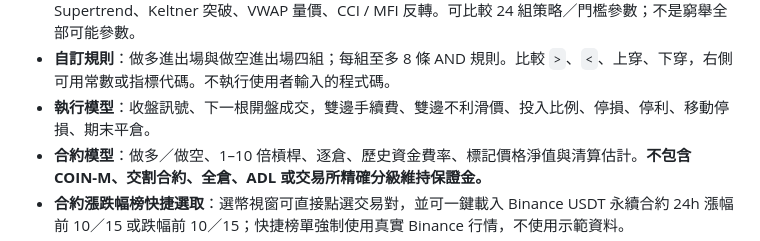
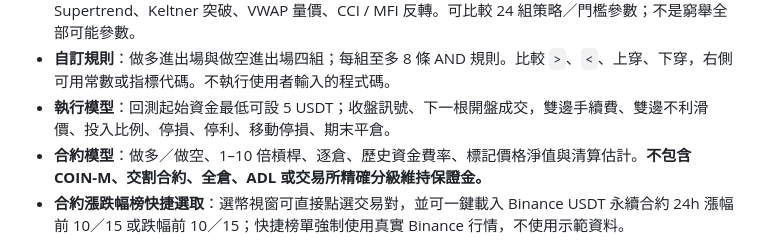
Before and after one commit to Lucypigr/bitance-auto-robot, a Markdown page: README.md, the part around the change. Rendered like a GitHub page.

Commit message:
Document 5 USDT minimum

```diff
--- a/README.md
+++ b/README.md
@@ -47,7 +47,7 @@ npm run test:pages
 - **指標**：SMA、EMA、Wilder RSI、MACD / Signal / Histogram、Bollinger Bands / Width、ATR、ADX / ±DI、Stochastic K/D、CCI、Williams %R、ROC、OBV / MA、UTC 日內 VWAP、MFI、Volume / MA、Donchian、Keltner、Supertrend。共 37 個可引用的數值輸出（包含價格和成交量）。預設週期列於介面與 `src/indicators.js`。
 - **策略**：趨勢共振、RSI 回歸、布林反轉、Donchian 突破、MACD 動能、Stochastic 反轉、Supertrend、Keltner 突破、VWAP 量價、CCI / MFI 反轉。可比較 24 組策略／門檻參數；不是窮舉全部可能參數。
 - **自訂規則**：做多進出場與做空進出場四組；每組至多 8 條 AND 規則。比較 `>`、`<`、上穿、下穿，右側可用常數或指標代碼。不執行使用者輸入的程式碼。
-- **執行模型**：收盤訊號、下一根開盤成交，雙邊手續費、雙邊不利滑價、投入比例、停損、停利、移動停損、期末平倉。
+- **執行模型**：回測起始資金最低可設 5 USDT；收盤訊號、下一根開盤成交，雙邊手續費、雙邊不利滑價、投入比例、停損、停利、移動停損、期末平倉。
 - **合約模型**：做多／做空、1–10 倍槓桿、逐倉、歷史資金費率、標記價格淨值與清算估計。**不包含 COIN-M、交割合約、全倉、ADL 或交易所精確分級維持保證金。**
 - **合約漲跌幅榜快捷選取**：選幣視窗可直接點選交易對，並可一鍵載入 Binance USDT 永續合約 24h 漲幅前 10／15 或跌幅前 10／15；快捷榜單強制使用真實 Binance 行情，不使用示範資料。
 - **K 線型態與標註**：槌頭線、倒槌頭、上吊線、流星線、看漲／看跌吞噬、十字星、晨星、暮星可直接作為跨週期 AND 條件；回測 K 線圖可標示型態、AND 訊號與進出場。
```
